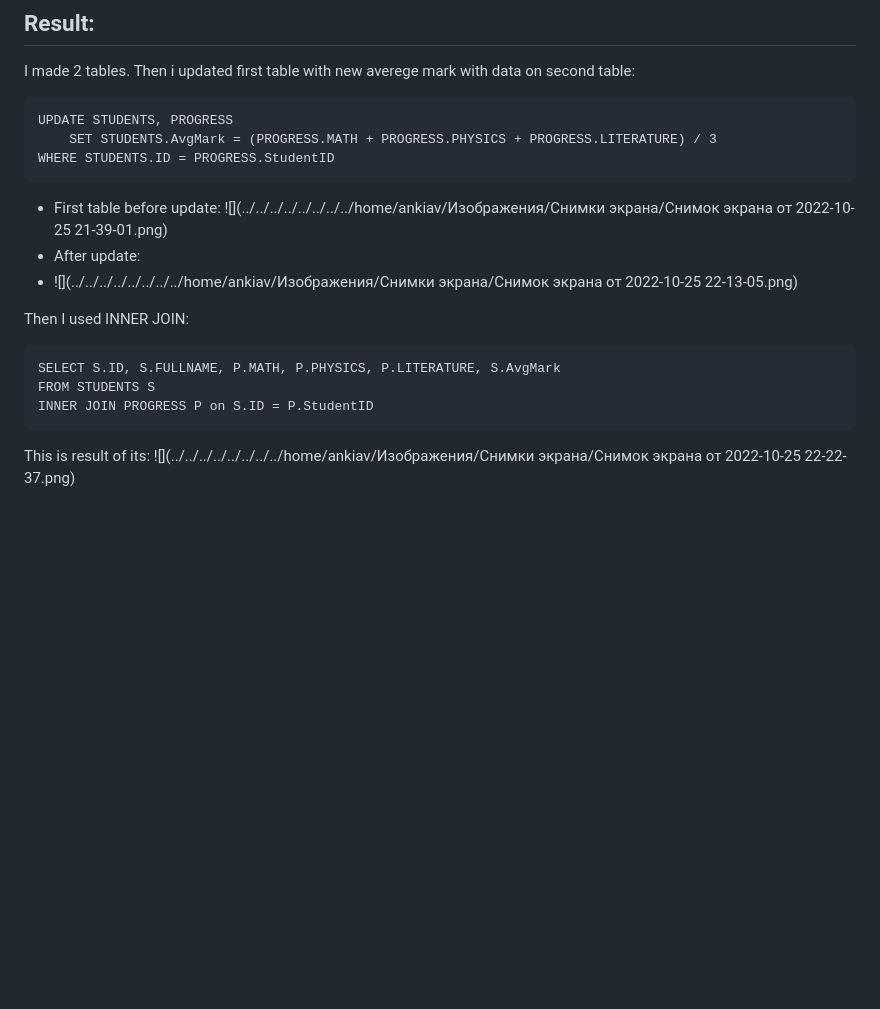
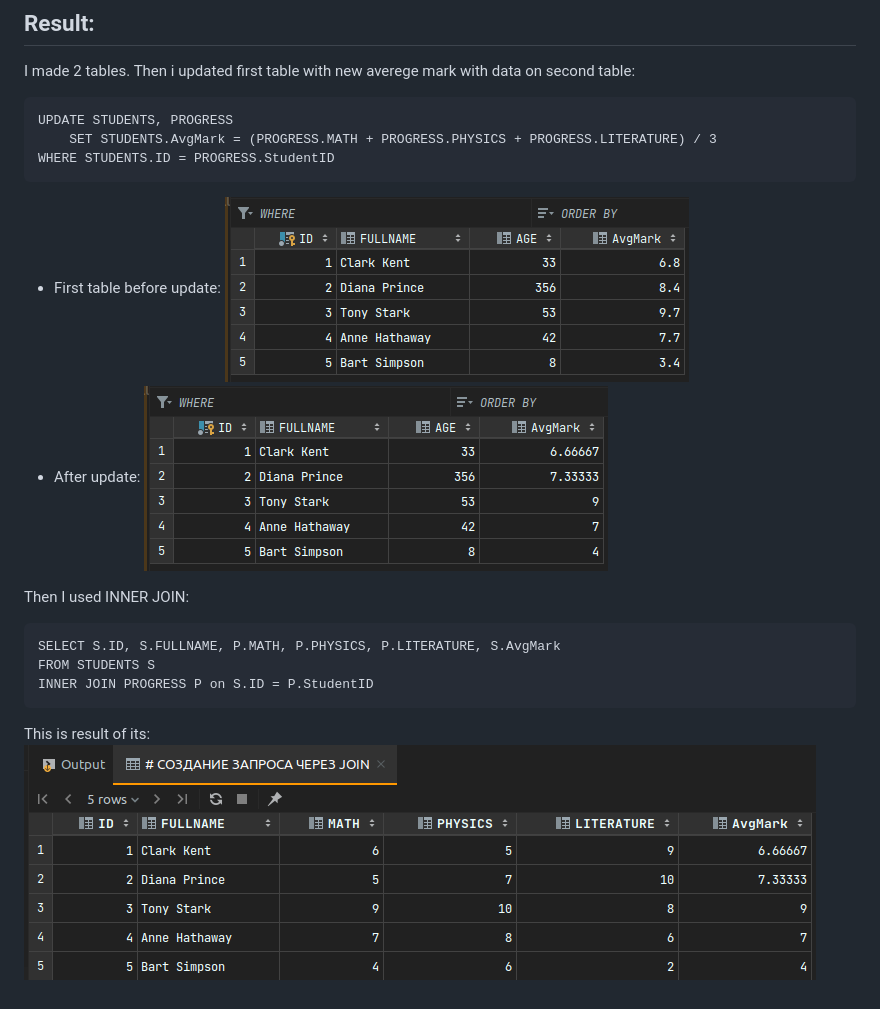
Before and after one commit to ankIav/Katser_TeachMeSkills_Homeworks, a Markdown page: HW_13/README.md, the part around the change. Drawn GitHub-style; pictures changed too: HW_13/images/HW_13_1.png (added), HW_13/images/HW_13_2.png (added), HW_13/images/HW_13_3_join.png (added); blank space fills up the shorter version.

Commit message:
upd HW_13 README.md

```diff
--- a/HW_13/README.md
+++ b/HW_13/README.md
@@ -11,9 +11,9 @@ Then i updated first table with new averege mark with data on second table:
         SET STUDENTS.AvgMark = (PROGRESS.MATH + PROGRESS.PHYSICS + PROGRESS.LITERATURE) / 3
     WHERE STUDENTS.ID = PROGRESS.StudentID
 * First table before update:
-![](../../../../../../../../home/ankiav/Изображения/Снимки экрана/Снимок экрана от 2022-10-25 21-39-01.png)
+![img.png](images/HW_13_1.png)
 * After update:
-* ![](../../../../../../../../home/ankiav/Изображения/Снимки экрана/Снимок экрана от 2022-10-25 22-13-05.png)
+![img.png](images/HW_13_2.png)
 
 Then I used INNER JOIN:
 
@@ -21,4 +21,4 @@ Then I used INNER JOIN:
     FROM STUDENTS S
     INNER JOIN PROGRESS P on S.ID = P.StudentID
 This is result of its:
-![](../../../../../../../../home/ankiav/Изображения/Снимки экрана/Снимок экрана от 2022-10-25 22-22-37.png)
+![img.png](images/HW_13_3_join.png)
```
